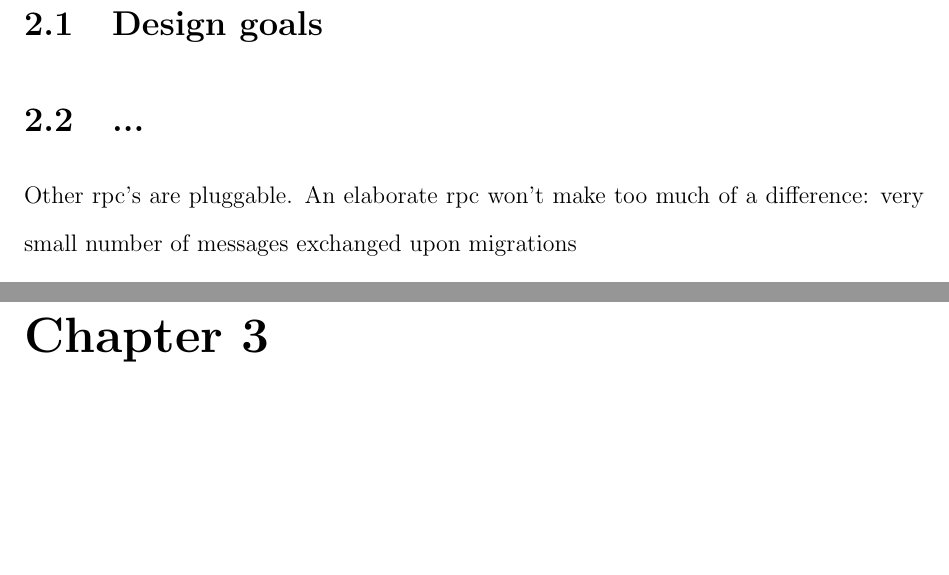
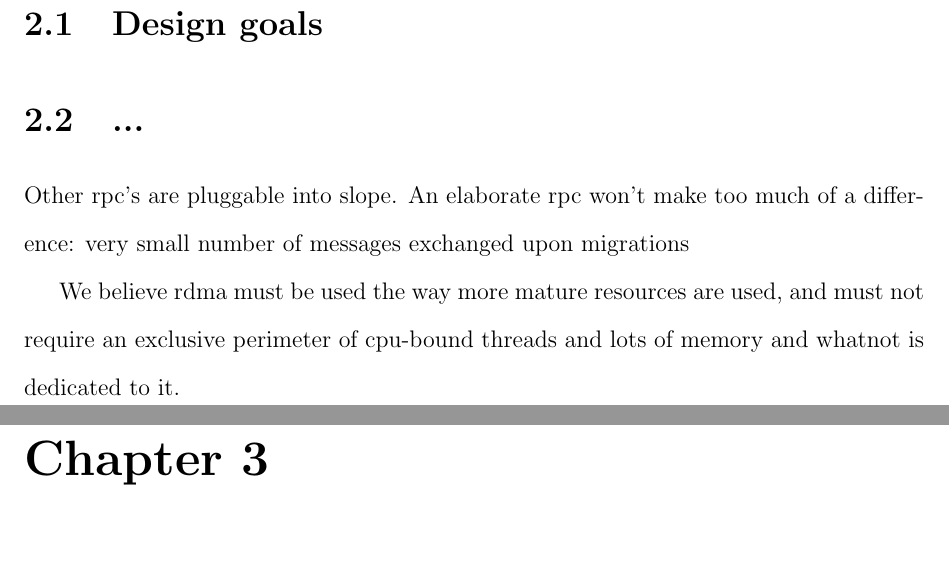
Before and after one commit to farnasirim/slope, a LaTeX thesis (doc/thesis.tex, which reads doc/design.tex): two parts of pages 5 and 6 of 9, joined at a grey line, cut so that both start at the same text, the shorter picture padded with empty space. Compiled offline with pdfLaTeX.

Commit message:
Update doc

```diff
--- a/doc/design.tex
+++ b/doc/design.tex
@@ -4,5 +4,7 @@
 \section{Design goals}
 \section{...}
 
-Other rpc's are pluggable.
+Other rpc's are pluggable into slope.
 An elaborate rpc won't make too much of a difference: very small number of messages exchanged upon migrations
+
+We believe rdma must be used the way more mature resources are used, and must not require an exclusive perimeter of cpu-bound threads and lots of memory and whatnot is dedicated to it.
```
